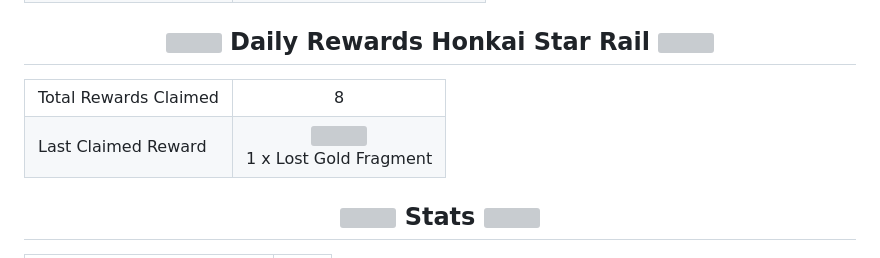
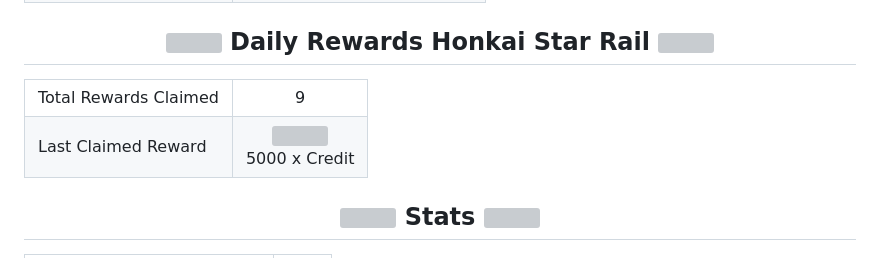
Before and after one commit to Julius-Ulee/King-Genshin-StarRail-Stats, a Markdown page: README.md, the part around one of its changes. Rendered like a GitHub page; grey boxes are pictures that could not be loaded.

Commit message:
King's Genshin Impact stats
Signed-off-by: King <actions@users.noreply.github.com>

```diff
--- a/README.md
+++ b/README.md
@@ -82,17 +82,17 @@
 <table align="center">
   <tr>
     <td>Total Rewards Claimed</td>
-    <td align="center">8</td>
+    <td align="center">9</td>
   </tr>
   <tr>
     <td>Last Claimed Reward</td>
     <td align="center">
       <img
-        src="https://upload-static.hoyoverse.com/event/2023/03/28/6425584a05316b3391818d90c8fd1905_3188660902287416580.png"
+        src="https://upload-static.hoyoverse.com/event/2023/03/28/0b12bdf76fa4abc6b4d1fdfc0fb4d6f5_2712063163188347613.png"
         ,
         height="80"
       /><br />
-      1 x Lost Gold Fragment
+      5000 x Credit
     </td>
   </tr>
 </table>
```
Also changed, not shown: other parts of README.md (+1 -1 lines).
